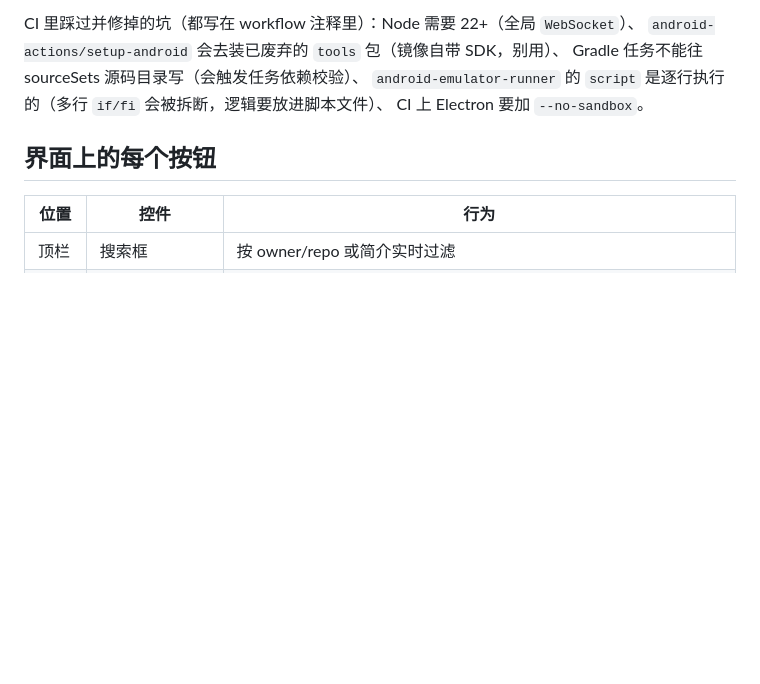
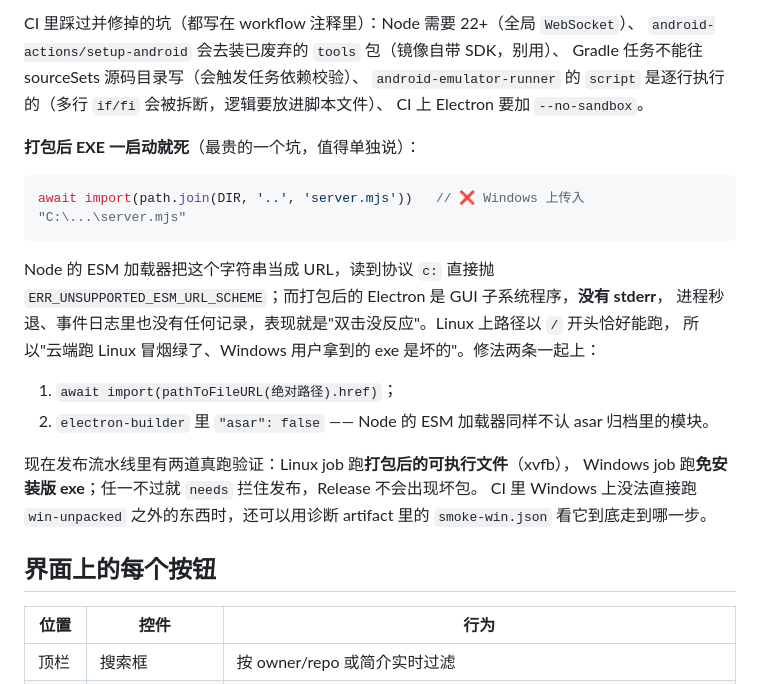
Before and after one commit to Animal2404/github-update-watch, a Markdown page: README.md, the part around the change. Rendered like a GitHub page; blank space fills up the shorter version.

Commit message:
文档：记录打包后 EXE 启动即死的根因与修法（import 路径协议 + asar）

````diff
--- a/README.md
+++ b/README.md
@@ -73,6 +73,25 @@ CI 里踩过并修掉的坑（都写在 workflow 注释里）：Node 需要 22+
 Gradle 任务不能往 sourceSets 源码目录写（会触发任务依赖校验）、
 `android-emulator-runner` 的 `script` 是逐行执行的（多行 `if/fi` 会被拆断，逻辑要放进脚本文件）、
 CI 上 Electron 要加 `--no-sandbox`。
+
+**打包后 EXE 一启动就死**（最贵的一个坑，值得单独说）：
+
+```js
+await import(path.join(DIR, '..', 'server.mjs'))   // ❌ Windows 上传入 "C:\...\server.mjs"
+```
+
+Node 的 ESM 加载器把这个字符串当成 URL，读到协议 `c:` 直接抛
+`ERR_UNSUPPORTED_ESM_URL_SCHEME`；而打包后的 Electron 是 GUI 子系统程序，**没有 stderr**，
+进程秒退、事件日志里也没有任何记录，表现就是"双击没反应"。Linux 上路径以 `/` 开头恰好能跑，
+所以"云端跑 Linux 冒烟绿了、Windows 用户拿到的 exe 是坏的"。修法两条一起上：
+
+1. `await import(pathToFileURL(绝对路径).href)`；
+2. `electron-builder` 里 `"asar": false` —— Node 的 ESM 加载器同样不认 asar 归档里的模块。
+
+现在发布流水线里有两道真跑验证：Linux job 跑**打包后的可执行文件**（xvfb），
+Windows job 跑**免安装版 exe**；任一不过就 `needs` 拦住发布，Release 不会出现坏包。
+CI 里 Windows 上没法直接跑 `win-unpacked` 之外的东西时，还可以用诊断 artifact 里的
+`smoke-win.json` 看它到底走到哪一步。
 
 ## 界面上的每个按钮
 
````
